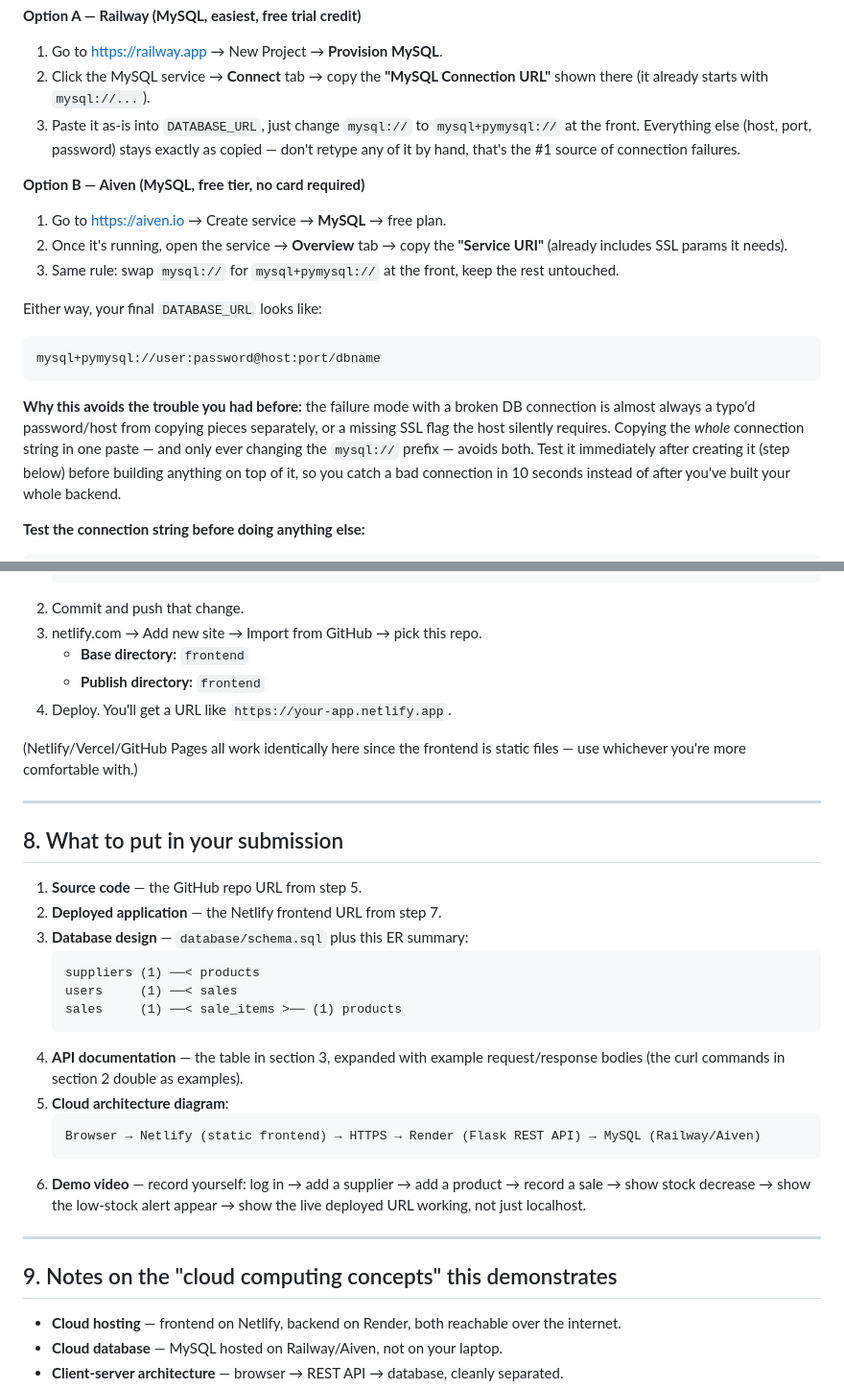
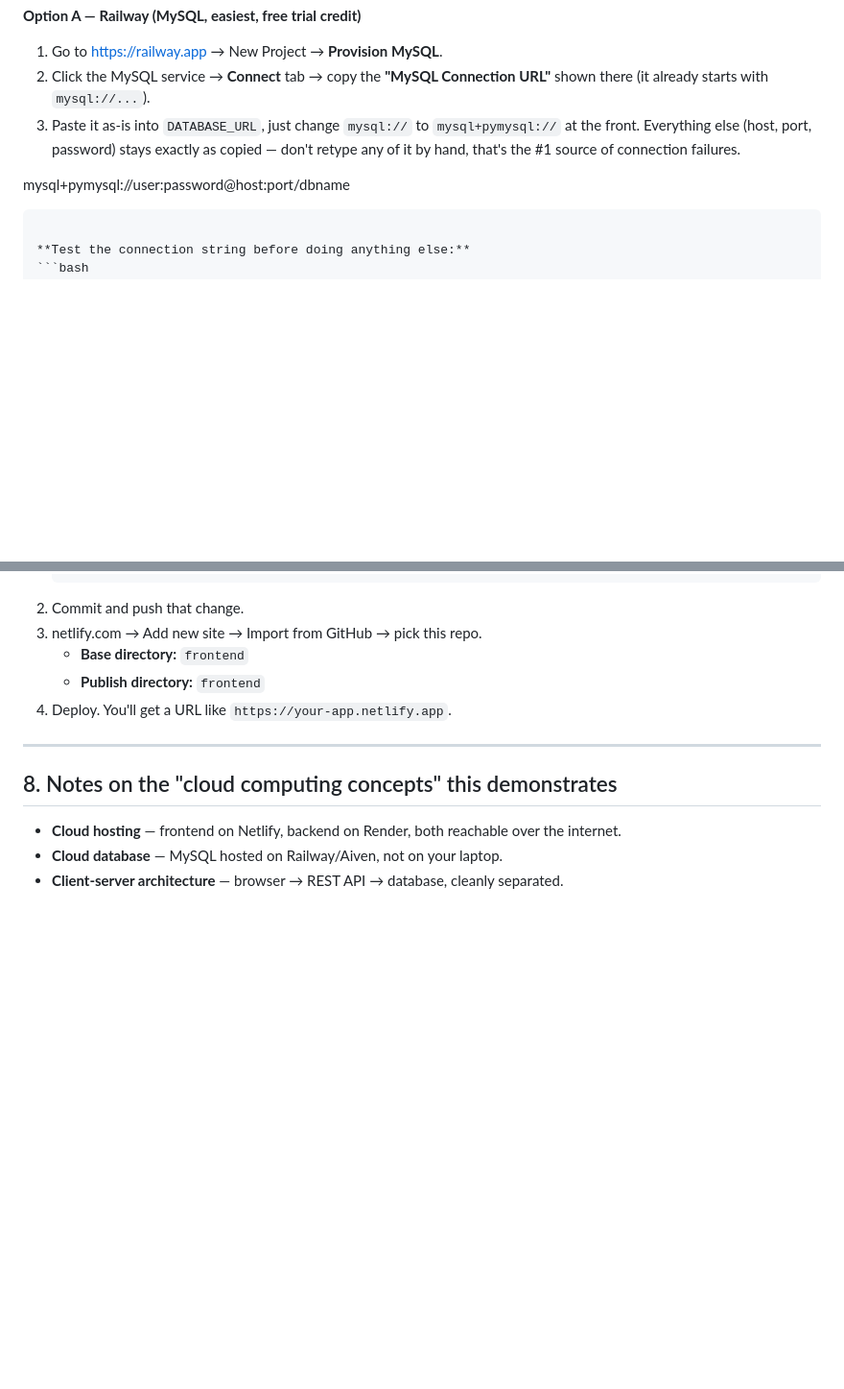
Before and after one commit to jiyamaheshwari31-ctrl/inventory-management-system, a Markdown page: README.md, 2 parts joined by grey strips. Shown at 96% size. GitHub-like rendering; blank space fills up the shorter version.

````diff
--- a/README.md
+++ b/README.md
@@ -140,25 +140,8 @@ connection string, so you never hand-type host/port/credentials:
    at the front. Everything else (host, port, password) stays exactly as copied —
    don't retype any of it by hand, that's the #1 source of connection failures.
 
-**Option B — Aiven (MySQL, free tier, no card required)**
-1. Go to https://aiven.io → Create service → **MySQL** → free plan.
-2. Once it's running, open the service → **Overview** tab → copy the
-   **"Service URI"** (already includes SSL params it needs).
-3. Same rule: swap `mysql://` for `mysql+pymysql://` at the front, keep the rest
-   untouched.
-
-Either way, your final `DATABASE_URL` looks like:
-```
 mysql+pymysql://user:password@host:port/dbname
 ```
-
-**Why this avoids the trouble you had before:** the failure mode with a broken DB
-connection is almost always a typo'd password/host from copying pieces separately,
-or a missing SSL flag the host silently requires. Copying the *whole* connection
-string in one paste — and only ever changing the `mysql://` prefix — avoids both.
-Test it immediately after creating it (step below) before building anything on top
-of it, so you catch a bad connection in 10 seconds instead of after you've built
-your whole backend.
 
 **Test the connection string before doing anything else:**
 ```bash
@@ -225,34 +208,9 @@ git push -u origin main
    - **Publish directory:** `frontend`
 4. Deploy. You'll get a URL like `https://your-app.netlify.app`.
 
-(Netlify/Vercel/GitHub Pages all work identically here since the frontend is static files —
-use whichever you're more comfortable with.)
-
 ---
 
-## 8. What to put in your submission
-
-1. **Source code** — the GitHub repo URL from step 5.
-2. **Deployed application** — the Netlify frontend URL from step 7.
-3. **Database design** — `database/schema.sql` plus this ER summary:
-   ```
-   suppliers (1) ──< products
-   users     (1) ──< sales
-   sales     (1) ──< sale_items >── (1) products
-   ```
-4. **API documentation** — the table in section 3, expanded with example request/response
-   bodies (the curl commands in section 2 double as examples).
-5. **Cloud architecture diagram**:
-   ```
-   Browser → Netlify (static frontend) → HTTPS → Render (Flask REST API) → MySQL (Railway/Aiven)
-   ```
-6. **Demo video** — record yourself: log in → add a supplier → add a product → record a
-   sale → show stock decrease → show the low-stock alert appear → show the live deployed
-   URL working, not just localhost.
-
----
-
-## 9. Notes on the "cloud computing concepts" this demonstrates
+## 8. Notes on the "cloud computing concepts" this demonstrates
 
 - **Cloud hosting** — frontend on Netlify, backend on Render, both reachable over the internet.
 - **Cloud database** — MySQL hosted on Railway/Aiven, not on your laptop.
````
